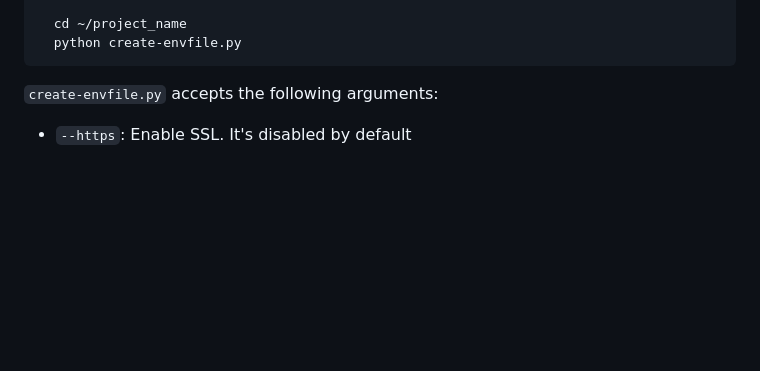
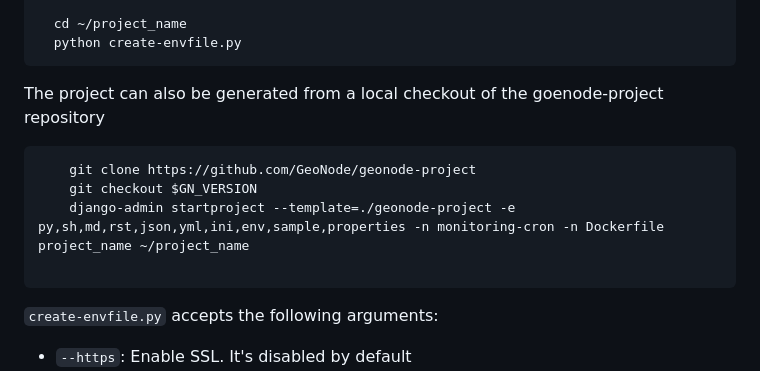
Before and after one commit to GeoNode/geonode-project, a Markdown page: README.md, the part around the change. GitHub-like rendering; blank space fills up the shorter version.

````diff
--- a/README.md
+++ b/README.md
@@ -31,6 +31,16 @@ GeoNode template project. Generates a django project with GeoNode support.
     cd ~/project_name
     python create-envfile.py
   ```
+
+The project can also be generated from a local checkout of the goenode-project repository
+
+```bash
+    git clone https://github.com/GeoNode/geonode-project
+    git checkout $GN_VERSION
+    django-admin startproject --template=./geonode-project -e py,sh,md,rst,json,yml,ini,env,sample,properties -n monitoring-cron -n Dockerfile project_name ~/project_name
+
+  ```
+
 `create-envfile.py` accepts the following arguments:
 
 - `--https`: Enable SSL. It's disabled by default
````
